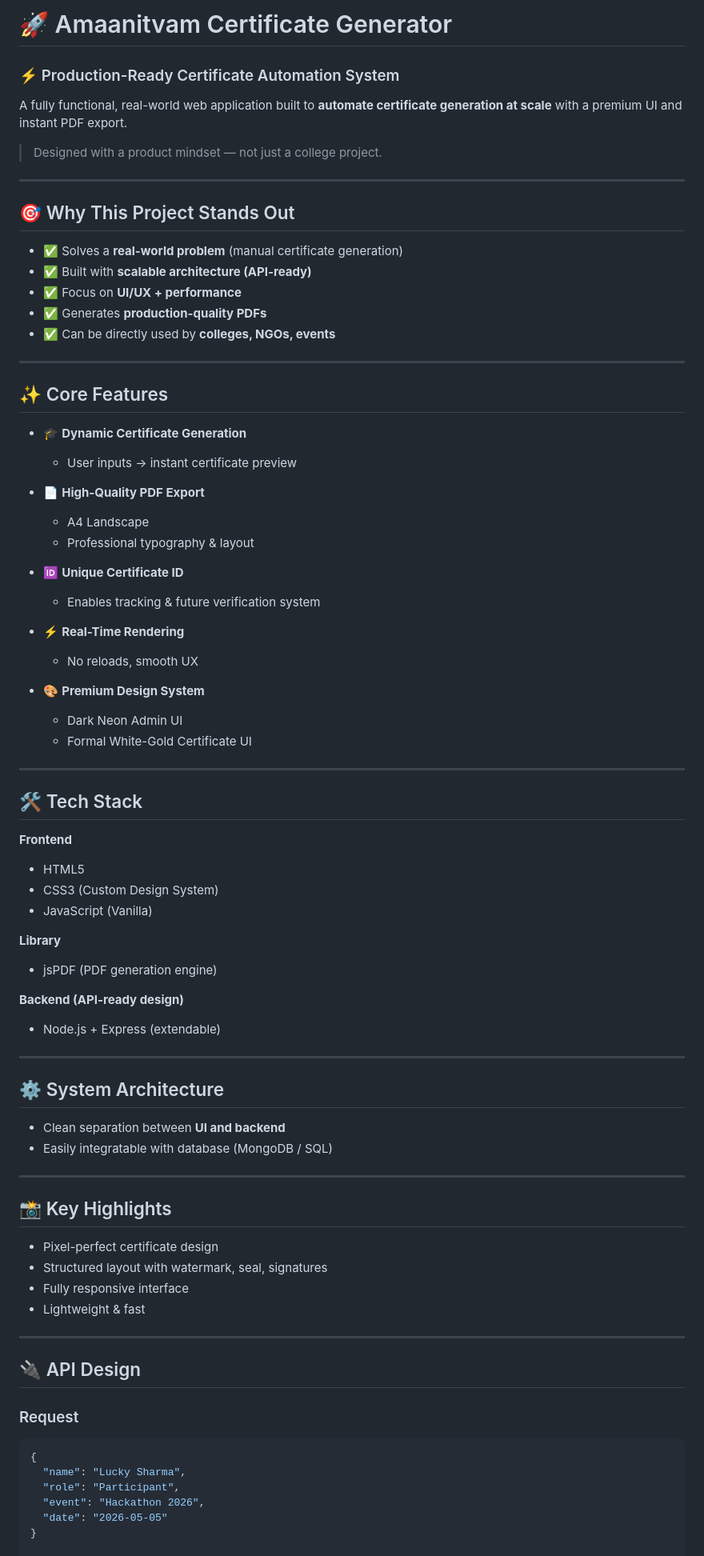
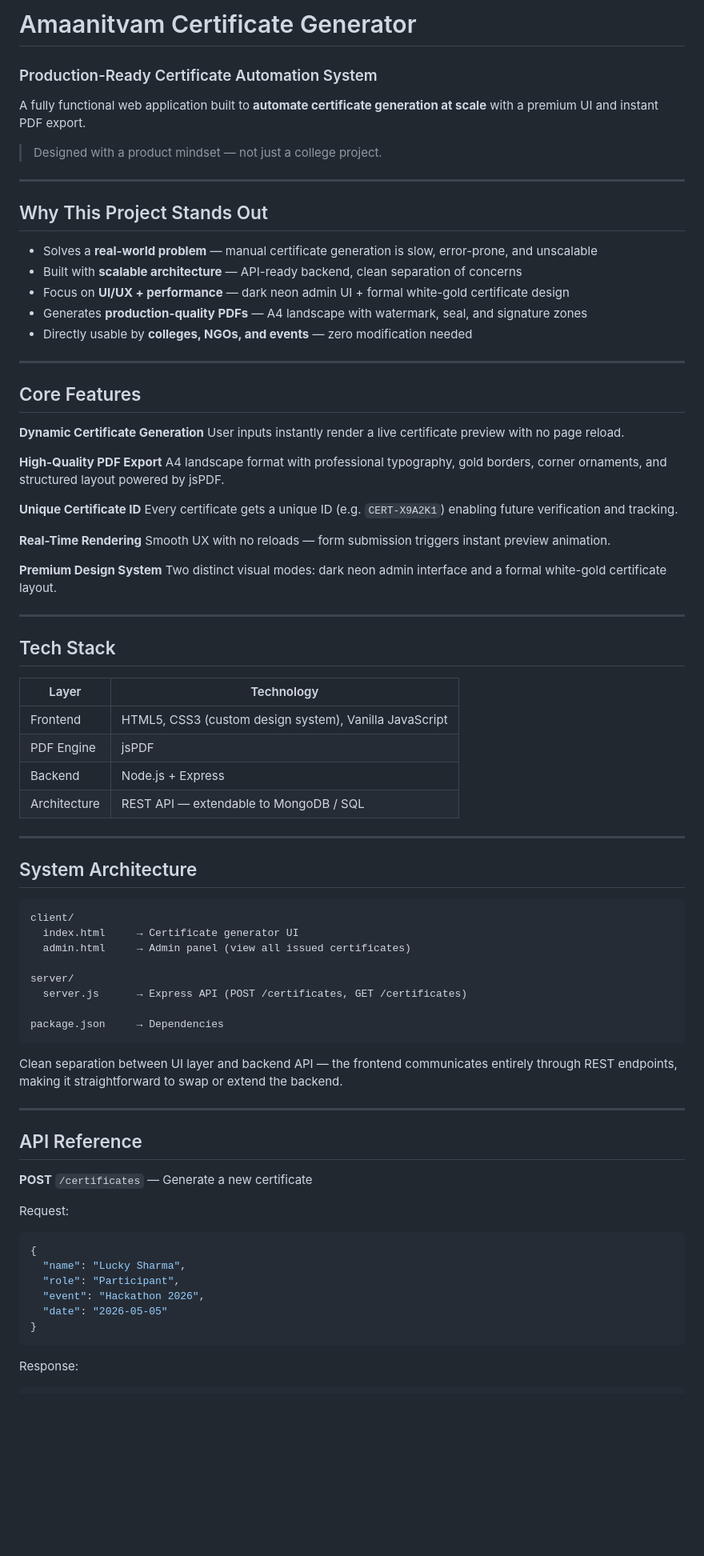
Before and after one commit to luckysharma06102004-stack/certificate-generator, a Markdown page: README.md, the part around one of its changes. Shown at 80% size. Rendered like a GitHub page; blank space fills up the shorter version.

````diff
--- a/README.md
+++ b/README.md
@@ -1,77 +1,74 @@
-# 🚀 Amaanitvam Certificate Generator
-### ⚡ Production-Ready Certificate Automation System
+# Amaanitvam Certificate Generator
+### Production-Ready Certificate Automation System
 
-A fully functional, real-world web application built to **automate certificate generation at scale** with a premium UI and instant PDF export.
+A fully functional web application built to **automate certificate generation at scale** with a premium UI and instant PDF export.
 
 > Designed with a product mindset — not just a college project.
 
 ---
 
-## 🎯 Why This Project Stands Out
+## Why This Project Stands Out
 
-- ✅ Solves a **real-world problem** (manual certificate generation)
-- ✅ Built with **scalable architecture (API-ready)**
-- ✅ Focus on **UI/UX + performance**
-- ✅ Generates **production-quality PDFs**
-- ✅ Can be directly used by **colleges, NGOs, events**
+- Solves a **real-world problem** — manual certificate generation is slow, error-prone, and unscalable
+- Built with **scalable architecture** — API-ready backend, clean separation of concerns
+- Focus on **UI/UX + performance** — dark neon admin UI + formal white-gold certificate design
+- Generates **production-quality PDFs** — A4 landscape with watermark, seal, and signature zones
+- Directly usable by **colleges, NGOs, and events** — zero modification needed
 
 ---
 
-## ✨ Core Features
+## Core Features
 
-- 🎓 **Dynamic Certificate Generation**
-  - User inputs → instant certificate preview
+**Dynamic Certificate Generation**
+User inputs instantly render a live certificate preview with no page reload.
 
-- 📄 **High-Quality PDF Export**
-  - A4 Landscape
-  - Professional typography & layout
+**High-Quality PDF Export**
+A4 landscape format with professional typography, gold borders, corner ornaments, and structured layout powered by jsPDF.
 
-- 🆔 **Unique Certificate ID**
-  - Enables tracking & future verification system
+**Unique Certificate ID**
+Every certificate gets a unique ID (e.g. `CERT-X9A2K1`) enabling future verification and tracking.
 
-- ⚡ **Real-Time Rendering**
-  - No reloads, smooth UX
+**Real-Time Rendering**
+Smooth UX with no reloads — form submission triggers instant preview animation.
 
-- 🎨 **Premium Design System**
-  - Dark Neon Admin UI
-  - Formal White-Gold Certificate UI
+**Premium Design System**
+Two distinct visual modes: dark neon admin interface and a formal white-gold certificate layout.
 
 ---
 
-## 🛠️ Tech Stack
+## Tech Stack
 
-**Frontend**
-- HTML5
-- CSS3 (Custom Design System)
-- JavaScript (Vanilla)
-
-**Library**
-- jsPDF (PDF generation engine)
-
-**Backend (API-ready design)**
-- Node.js + Express (extendable)
+| Layer | Technology |
+|---|---|
+| Frontend | HTML5, CSS3 (custom design system), Vanilla JavaScript |
+| PDF Engine | jsPDF |
+| Backend | Node.js + Express |
+| Architecture | REST API — extendable to MongoDB / SQL |
 
 ---
 
-## ⚙️ System Architecture
+## System Architecture
 
-- Clean separation between **UI and backend**
-- Easily integratable with database (MongoDB / SQL)
+```
+client/
+  index.html     → Certificate generator UI
+  admin.html     → Admin panel (view all issued certificates)
+
+server/
+  server.js      → Express API (POST /certificates, GET /certificates)
+
+package.json     → Dependencies
+```
+
+Clean separation between UI layer and backend API — the frontend communicates entirely through REST endpoints, making it straightforward to swap or extend the backend.
 
 ---
 
-## 📸 Key Highlights
+## API Reference
 
-- Pixel-perfect certificate design
-- Structured layout with watermark, seal, signatures
-- Fully responsive interface
-- Lightweight & fast
+**POST** `/certificates` — Generate a new certificate
 
----
-
-## 🔌 API Design
-
-### Request
+Request:
 ```json
 {
   "name": "Lucky Sharma",
@@ -79,7 +76,10 @@ A fully functional, real-world web application built to **automate certificate g
   "event": "Hackathon 2026",
   "date": "2026-05-05"
 }
+```
 
+Response:
+```json
 {
   "name": "Lucky Sharma",
   "role": "Participant",
````
Also changed, not shown: other parts of README.md (+70 -50 lines).
